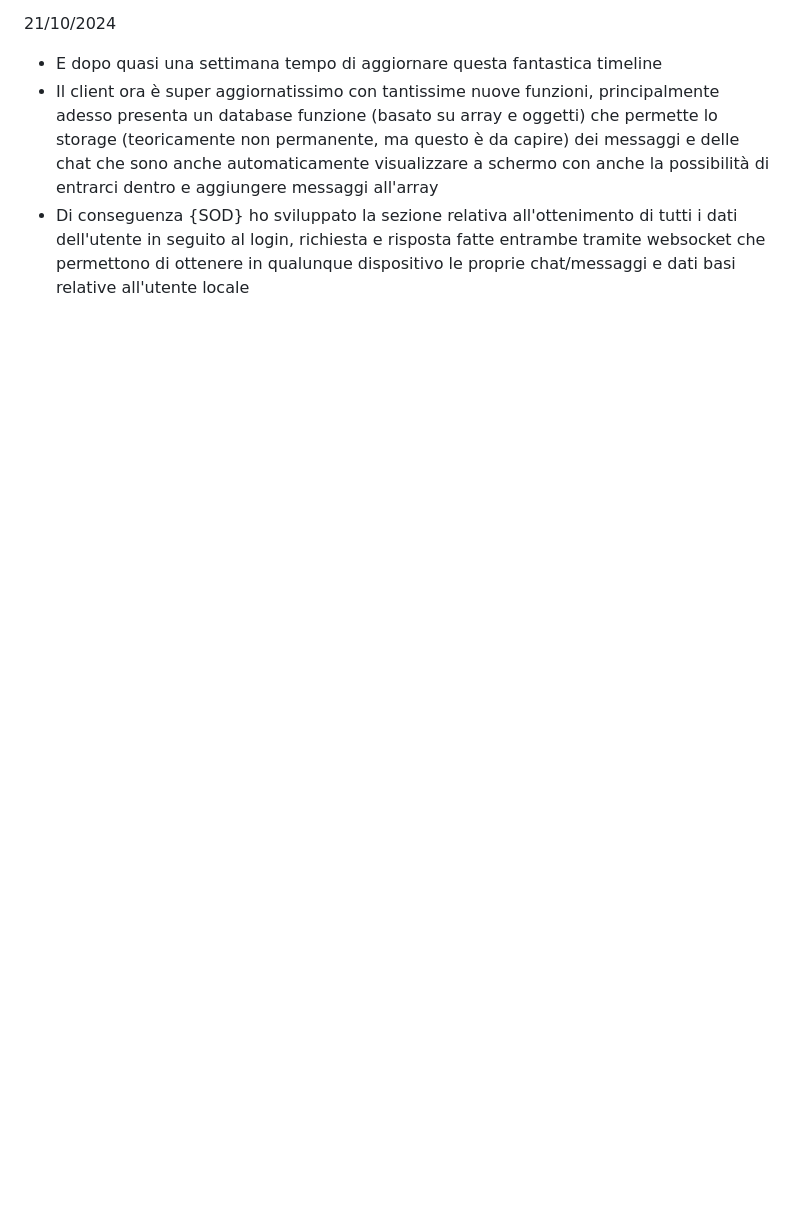
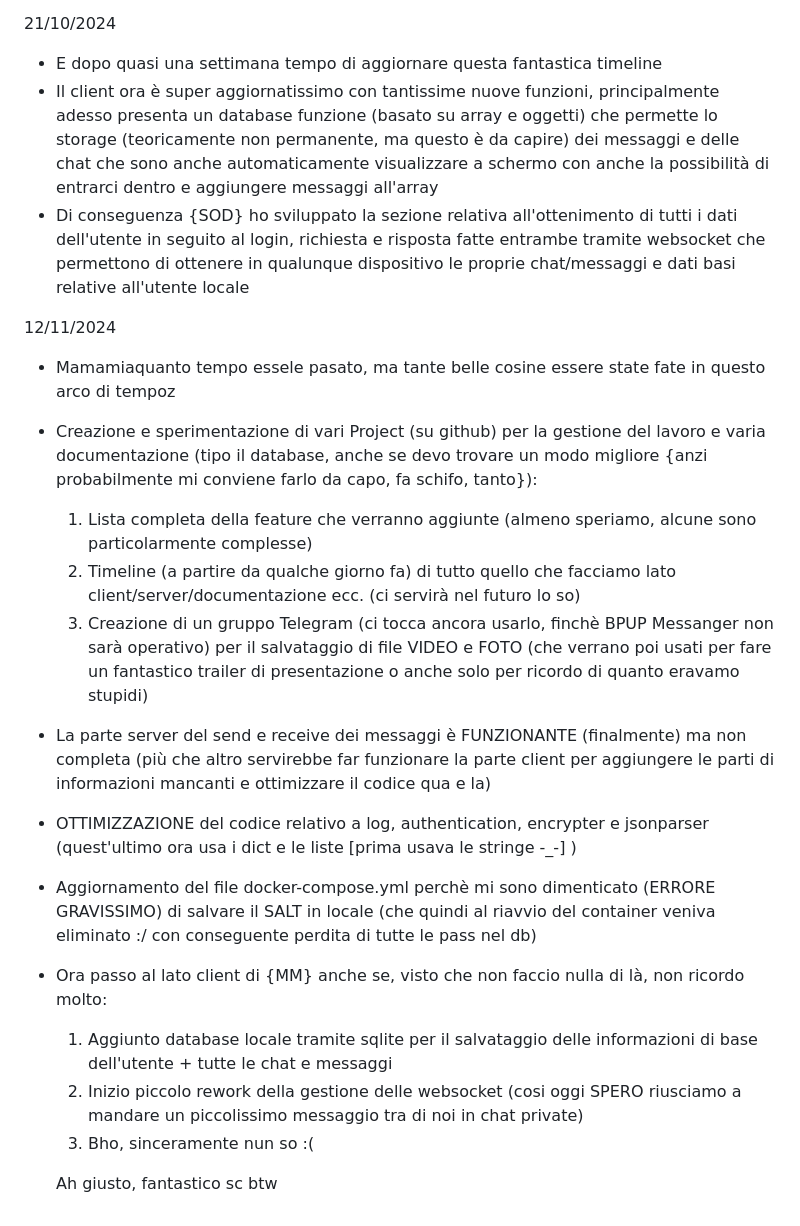
Before and after one commit to BPUP-Suite/Messanger, a Markdown page: README.md, the part around the change. GitHub-like rendering; blank space fills up the shorter version.

```diff
--- a/README.md
+++ b/README.md
@@ -80,3 +80,20 @@ Timeline:
 - E dopo quasi una settimana tempo di aggiornare questa fantastica timeline
 - Il client ora è super aggiornatissimo con tantissime nuove funzioni, principalmente adesso presenta un database funzione (basato su array e oggetti) che permette lo storage (teoricamente non permanente, ma questo è da capire) dei messaggi e delle chat che sono anche automaticamente visualizzare a schermo con anche la possibilità di entrarci dentro e aggiungere messaggi all'array
 - Di conseguenza {SOD} ho sviluppato la sezione relativa all'ottenimento di tutti i dati dell'utente in seguito al login, richiesta e risposta fatte entrambe tramite websocket che permettono di ottenere in qualunque dispositivo le proprie chat/messaggi e dati basi relative all'utente locale
+
+12/11/2024
+
+ - Mamamiaquanto tempo essele pasato, ma tante belle cosine essere state fate in questo arco di tempoz
+ - Creazione e sperimentazione di vari Project (su github) per la gestione del lavoro e varia documentazione (tipo il database, anche se devo trovare un modo migliore {anzi probabilmente mi conviene farlo da capo, fa schifo, tanto}):
+   1) Lista completa della feature che verranno aggiunte (almeno speriamo, alcune sono particolarmente complesse)
+   2) Timeline (a partire da qualche giorno fa) di tutto quello che facciamo lato client/server/documentazione ecc. (ci servirà nel futuro lo so)
+   3) Creazione di un gruppo Telegram (ci tocca ancora usarlo, finchè BPUP Messanger non sarà operativo) per il salvataggio di file VIDEO e FOTO (che verrano poi usati per fare un fantastico trailer di presentazione o anche solo per ricordo di quanto eravamo stupidi)
+- La parte server del send e receive dei messaggi è FUNZIONANTE (finalmente) ma non completa (più che altro servirebbe far funzionare la parte client per aggiungere le parti di informazioni mancanti e ottimizzare il codice qua e la)
+- OTTIMIZZAZIONE del codice relativo a log, authentication, encrypter e jsonparser (quest'ultimo ora usa i dict e le liste [prima usava le stringe -_-] )
+- Aggiornamento del file docker-compose.yml perchè mi sono dimenticato (ERRORE GRAVISSIMO) di salvare il SALT in locale (che quindi al riavvio del container veniva eliminato :/ con conseguente perdita di tutte le pass nel db)
+- Ora passo al lato client di {MM} anche se, visto che non faccio nulla di là, non ricordo molto:
+  1) Aggiunto database locale tramite sqlite per il salvataggio delle informazioni di base dell'utente + tutte le chat e messaggi
+  2) Inizio piccolo rework della gestione delle websocket (cosi oggi SPERO riusciamo a mandare un piccolissimo messaggio tra di noi in chat private)
+  3) Bho, sinceramente nun so :(
+
+  Ah giusto, fantastico sc btw
```
